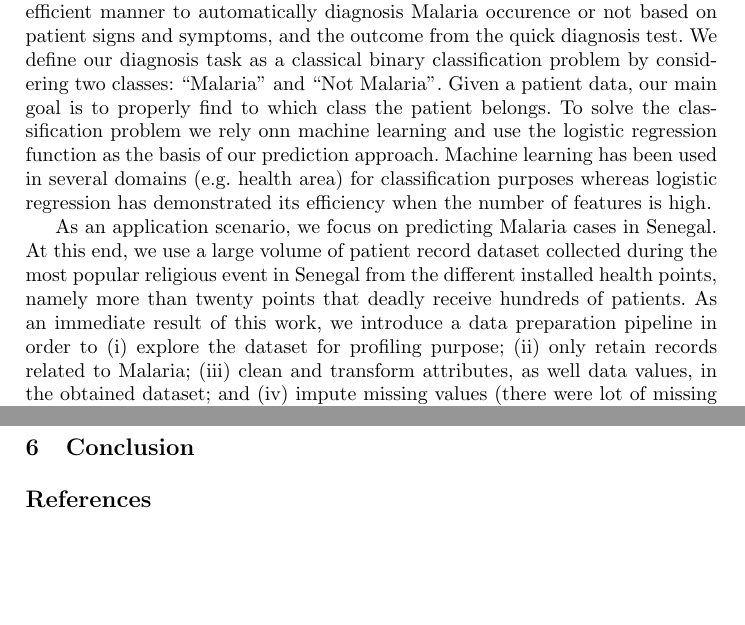
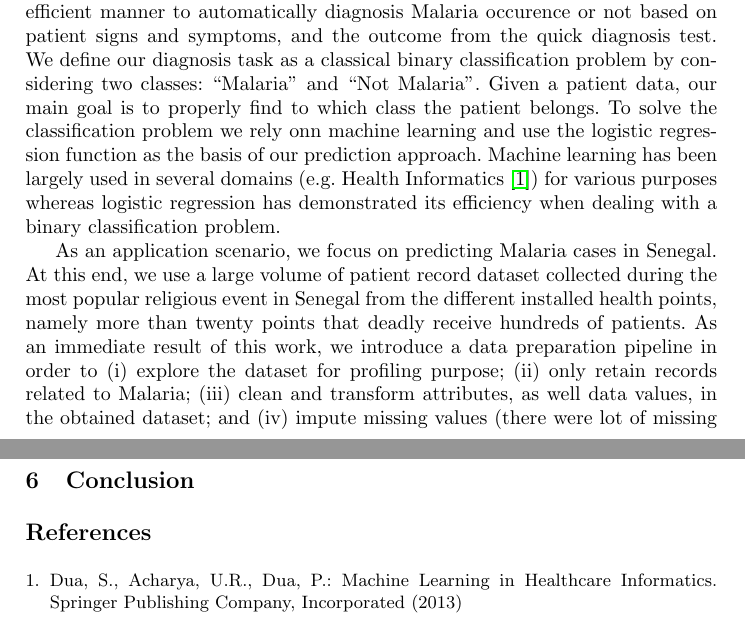
Before and after one commit to baalamine/intersol_2019, a LaTeX paper (paper/main.tex, which reads paper/intro.tex): two parts of pages 2 and 3 of 3, joined at a grey line, cut so that both start at the same text, the shorter picture padded with empty space. Compiled offline with pdfLaTeX.

Commit message:
cite ref on intro

```diff
--- a/paper/intro.tex
+++ b/paper/intro.tex
@@ -34,7 +34,7 @@ healthcare services.
 In this paper we present first steps towards an efficient manner to automatically diagnosis Malaria occurence or not based on patient signs and symptoms,
 and the outcome from the quick diagnosis test. We define our diagnosis task as a classical binary classification problem by considering two classes: \textquote{Malaria} and \textquote{Not Malaria}.
 Given a patient data, our main goal is to properly find to which class the patient belongs. To solve the classification problem we rely onn machine learning  and use the logistic regression
-function as the basis of our prediction approach. Machine learning has been used in several domains (e.g. health area) for classification purposes whereas logistic regression has demonstrated its efficiency when the number of features is high.
+function as the basis of our prediction approach. Machine learning has been largely used in several domains (e.g. Health Informatics  \cite{Du13}) for various purposes whereas logistic regression has demonstrated its efficiency when dealing with a binary classification problem.
 
 As an application scenario, we focus on predicting Malaria cases in Senegal. At this end, we use  a large volume of patient record dataset collected during the most popular religious event in Senegal from the different installed health points, namely more than twenty points that deadly receive hundreds of patients.
 As an immediate result of this work, we introduce a data preparation pipeline in order to
```
